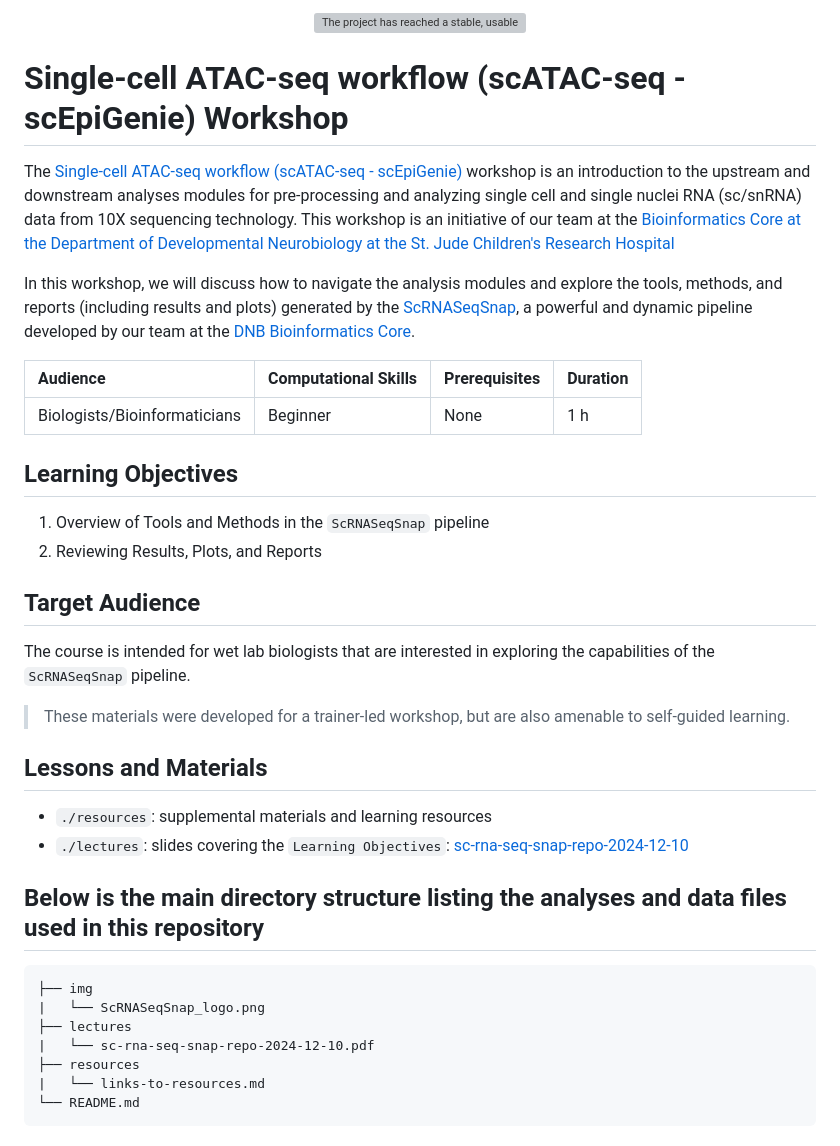
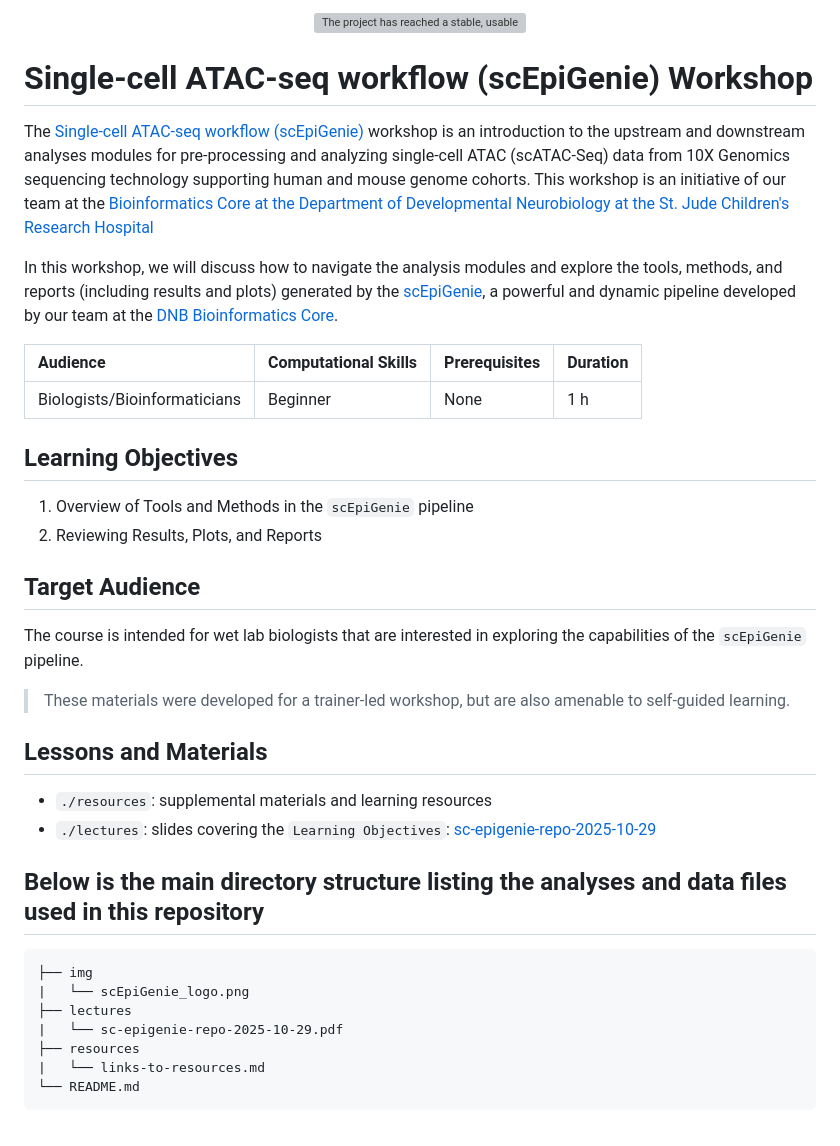
Before and after one commit to stjude-dnb-binfcore/trainings, a Markdown page: courses/sc-epigenie-repo/README.md, the part around the change printed below. Drawn GitHub-style; grey boxes are pictures that could not be loaded.

Commit message:
Update readme:

````diff
--- a/courses/sc-epigenie-repo/README.md
+++ b/courses/sc-epigenie-repo/README.md
@@ -7,13 +7,11 @@
 </p>
 
 
-# Single-cell ATAC-seq workflow (scATAC-seq - scEpiGenie) Workshop
+# Single-cell ATAC-seq workflow (scEpiGenie) Workshop
 
+The [Single-cell ATAC-seq workflow (scEpiGenie)](https://github.com/stjude-dnb-binfcore/trainings/tree/main/courses/sc-epigenie-repo/) workshop is an introduction to the upstream and downstream analyses modules for pre-processing and analyzing single-cell ATAC (scATAC-Seq) data from 10X Genomics sequencing technology supporting human and mouse genome cohorts. This workshop is an initiative of our team at the [Bioinformatics Core at the Department of Developmental Neurobiology at the St. Jude Children's Research Hospital](https://www.stjude.org/research/departments/developmental-neurobiology/shared-resources/bioinformatic-core.html)
 
-
-The [Single-cell ATAC-seq workflow (scATAC-seq - scEpiGenie)](https://github.com/stjude-dnb-binfcore/trainings/tree/main/courses/sc-epigenie-repo/) workshop is an introduction to the upstream and downstream analyses modules for pre-processing and analyzing single cell and single nuclei RNA (sc/snRNA) data from 10X sequencing technology. This workshop is an initiative of our team at the [Bioinformatics Core at the Department of Developmental Neurobiology at the St. Jude Children's Research Hospital](https://www.stjude.org/research/departments/developmental-neurobiology/shared-resources/bioinformatic-core.html)
-
-In this workshop, we will discuss how to navigate the analysis modules and explore the tools, methods, and reports (including results and plots) generated by the [ScRNASeqSnap](https://github.com/stjude-dnb-binfcore/sc-rna-seq-snap), a powerful and dynamic pipeline developed by our team at the [DNB Bioinformatics Core](https://github.com/stjude-dnb-binfcore).
+In this workshop, we will discuss how to navigate the analysis modules and explore the tools, methods, and reports (including results and plots) generated by the [scEpiGenie](https://github.com/stjude-dnb-binfcore/sc-epigenie), a powerful and dynamic pipeline developed by our team at the [DNB Bioinformatics Core](https://github.com/stjude-dnb-binfcore).
 
 
 
@@ -24,28 +22,29 @@ In this workshop, we will discuss how to navigate the analysis modules and explo
 
 ## Learning Objectives
 
-1. Overview of Tools and Methods in the `ScRNASeqSnap` pipeline
+1. Overview of Tools and Methods in the `scEpiGenie` pipeline
 2. Reviewing Results, Plots, and Reports
 
 
 ## Target Audience
-The course is intended for wet lab biologists that are interested in exploring the capabilities of the `ScRNASeqSnap` pipeline.
+
+The course is intended for wet lab biologists that are interested in exploring the capabilities of the `scEpiGenie` pipeline.
 
 
 > These materials were developed for a trainer-led workshop, but are also amenable to self-guided learning.
 
 ## Lessons and Materials
 * `./resources`: supplemental materials and learning resources
-* `./lectures`: slides covering the `Learning Objectives`: [sc-rna-seq-snap-repo-2024-12-10](https://github.com/stjude-dnb-binfcore/trainings/tree/main/courses/sc-rna-seq-snap-repo/lectures/sc-rna-seq-snap-repo-2024-12-10.pdf)
+* `./lectures`: slides covering the `Learning Objectives`: [sc-epigenie-repo-2025-10-29](https://github.com/stjude-dnb-binfcore/trainings/tree/main/courses/sc-epigenie-repo/lectures/sc-epigenie-repo-2025-10-29.pdf)
 
 
 ## Below is the main directory structure listing the analyses and data files used in this repository
 
 ```
 ├── img
-|   └── ScRNASeqSnap_logo.png
+|   └── scEpiGenie_logo.png
 ├── lectures
-|   └── sc-rna-seq-snap-repo-2024-12-10.pdf
+|   └── sc-epigenie-repo-2025-10-29.pdf
 ├── resources
 |   └── links-to-resources.md
 └── README.md
````
Also changed, not shown: other parts of courses/sc-epigenie-repo/README.md (+1 -1 lines).
